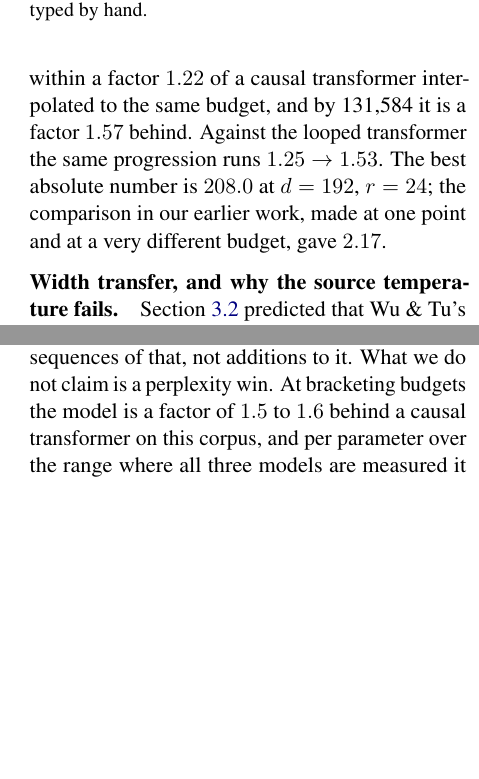
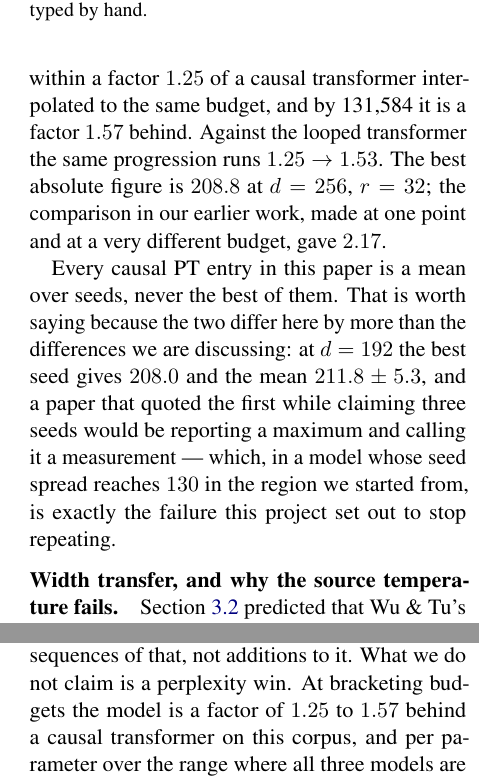
Before and after one commit to b3ly4ck/probabilistic-transformer-experiments, a LaTeX paper (paper/main.tex, which reads paper/sections/04_experiments.tex, paper/sections/06_discussion.tex): two parts of the columns of pages 11 and 14 of 32, joined at a grey line, cut so that both start at the same text, the shorter picture padded with empty space. Compiled offline with pdfLaTeX.

Commit message:
v1.9.1 [fix]: report seed means, and say so where it matters
Co-Authored-By: Claude Opus 5 <noreply@anthropic.com>

```diff
--- a/paper/sections/04_experiments.tex
+++ b/paper/sections/04_experiments.tex
@@ -197,11 +197,17 @@ stops being erratic --- the control's seed standard deviation reaches $160.7$ at
 where the corrected ladder's is $4.2$. \Cref{tab:main} makes the budget comparison
 directly. \textbf{The gap is smallest where the models are smallest and widens with budget},
 which is what a shallower exponent means in practice: at 18{,}624 non-embedding parameters the
-causal PT is within a factor $1.22$ of a causal transformer interpolated to the same budget, and
+causal PT is within a factor $1.25$ of a causal transformer interpolated to the same budget, and
 by 131{,}584 it is a factor $1.57$ behind. Against the looped transformer the same progression
-runs $1.25 \to 1.53$. The best absolute number is $208.0$ at $\nlab = 192$, $\krank = 24$;
-the comparison in our earlier work, made at one point and at a very different budget, gave
-$2.17$.
+runs $1.25 \to 1.53$. The best absolute figure is $208.8$ at $\nlab = 256$, $\krank = 32$; the
+comparison in our earlier work, made at one point and at a very different budget, gave $2.17$.
+
+Every causal PT entry in this paper is a mean over seeds, never the best of them. That is worth
+saying because the two differ here by more than the differences we are discussing: at
+$\nlab = 192$ the best seed gives $208.0$ and the mean $211.8 \pm 5.3$, and a paper that quoted
+the first while claiming three seeds would be reporting a maximum and calling it a
+measurement --- which, in a model whose seed spread reaches $130$ in the region we started
+from, is exactly the failure this project set out to stop repeating.
 
 \begin{figure}[t]
 \centering
--- a/paper/sections/06_discussion.tex
+++ b/paper/sections/06_discussion.tex
@@ -12,7 +12,7 @@ transformer exists, it is forced rather than chosen at every step where a choice
 available, and next-token prediction in it is inference over a variable the model already had.
 Weight tying, the language-model bias, the \textsc{[mask]}-style query and a
 mixture-of-softmaxes readout are consequences of that, not additions to it. What we do not
-claim is a perplexity win. At bracketing budgets the model is a factor of $1.5$ to $1.6$ behind a
+claim is a perplexity win. At bracketing budgets the model is a factor of $1.25$ to $1.57$ behind a
 causal transformer on this corpus, and per parameter over the range where all three models are
 measured it gains less than either baseline. That is a smaller gap than we reported before and
 it is arrived at honestly; it is not a win, and we have tried not to write it as one.
```
Also changed, not shown: paper/figures/table_matched.tex (+6 -6 lines), paper/sections/01_introduction.tex (+1 -1 lines), paper/figures/fig_scaling_nonemb.png, paper/figures/fig_scaling_total.png, 1 other file.
